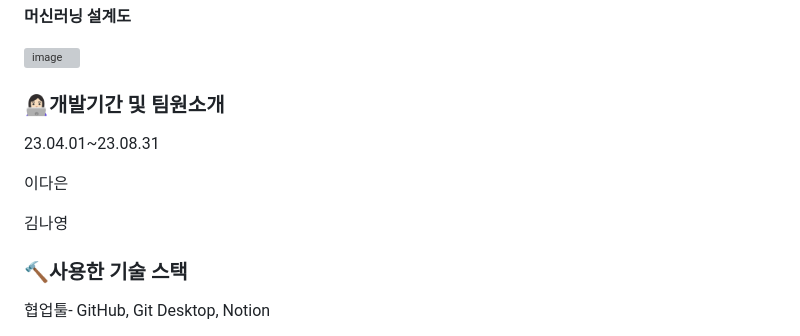
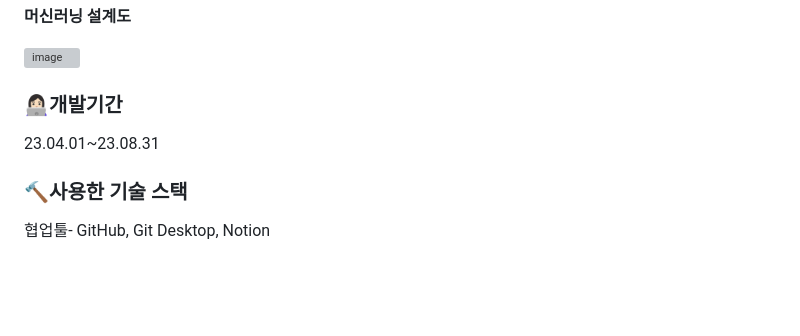
Before and after one commit to NayoungKimm/Azure_last, a Markdown page: README.md, the part around the change. Drawn GitHub-style; blank space fills up the shorter version; grey boxes are pictures that could not be loaded.

```diff
--- a/README.md
+++ b/README.md
@@ -102,13 +102,10 @@ Azure 머신러닝을 이용한 이미지 분류 기능
 ![image](https://github.com/nnaX000/Azure_last/assets/112735794/d9d400f3-733e-4a41-a311-3fa88cff7bbf)
 
 
-<H3>👩🏻‍💻개발기간 및 팀원소개</H3>
+<H3>👩🏻‍💻개발기간</H3>
 
 23.04.01~23.08.31
 
-이다은
-
-김나영
 
 <H3>🔨사용한 기술 스택</H3>
 
```
